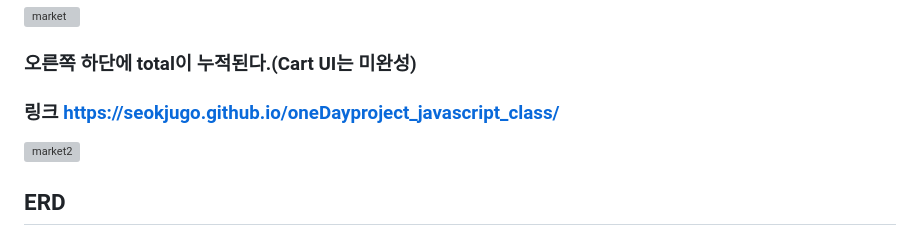
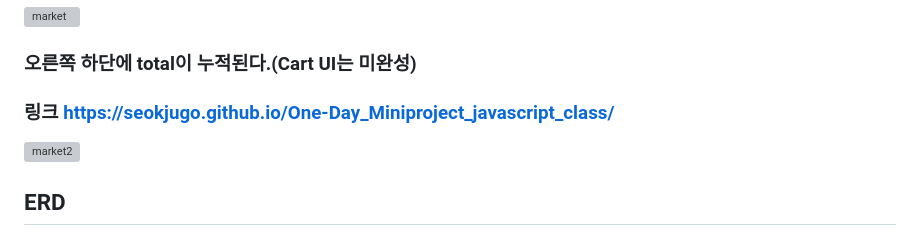
Before and after one commit to SeokJuGo/One-Day_Miniproject_javascript_class, a Markdown page: README.md, the part around the change. GitHub-like rendering; grey boxes are pictures that could not be loaded.

```diff
--- a/README.md
+++ b/README.md
@@ -45,7 +45,7 @@
 ### 오른쪽 하단에 total이 누적된다.(Cart UI는 미완성)
 
 
-### 링크 https://seokjugo.github.io/oneDayproject_javascript_class/
+### 링크 https://seokjugo.github.io/One-Day_Miniproject_javascript_class/
 
 
 ![market2](https://user-images.githubusercontent.com/116260619/217057905-d0f9e113-9339-4c63-bbb9-a143e51eba1b.gif)
```
